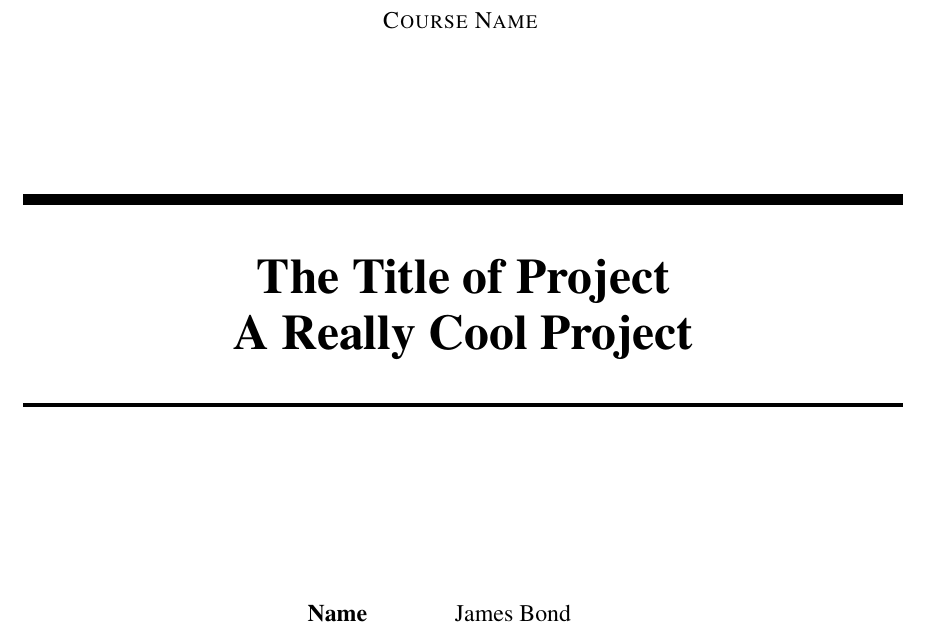
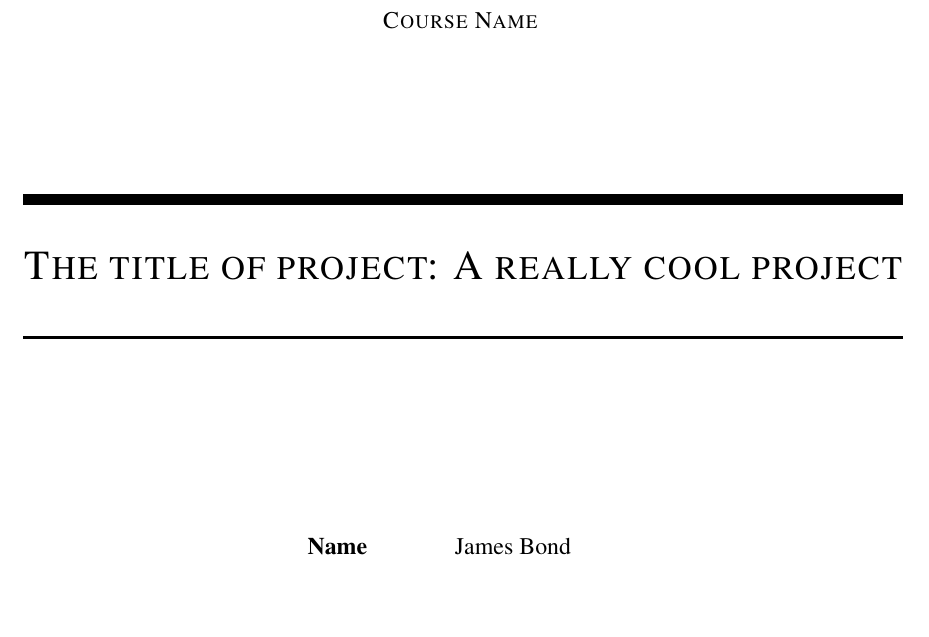
Before and after one commit to CharlieLeee/BIT-Report-LaTeX, a LaTeX book (English template/main.tex): part of page 1 of 10, cut so that both start at the same text, the shorter picture padded with empty space. Compiled offline with pdfLaTeX.

Commit message:
edit title page

```diff
--- a/English template/main.tex
+++ b/English template/main.tex
@@ -28,7 +28,7 @@
 \usepackage{indentfirst}
 
 % Set page margins
-\usepackage[top=60pt,bottom=60pt,left=78pt,right=78pt]{geometry}
+\usepackage[top=80pt,bottom=60pt,left=78pt,right=78pt]{geometry}
 \usepackage{subcaption}
 % Package used for placeholder text
 \usepackage{lipsum}
@@ -94,7 +95,7 @@ version={4.0},
 
 % Separates the first part of the report/thesis in Roman numerals
 \frontmatter
-
+\patchcmd{\chapter}{\thispagestyle{plain}}{\thispagestyle{fancy}}{}{}{}
 % Uncomment to stop the new chapter start at a new page
 %\usepackage{etoolbox}
 %\makeatletter
@@ -120,9 +121,9 @@ version={4.0},
 		}
 		\vspace{2.5cm}
 
-		\rule{\linewidth}{2mm} \\[0.5cm]
-		{ \Huge \bfseries The Title of Project\\[0.2em]
-			A Really Cool Project}\\[0.5cm]
+		\rule{\linewidth}{2mm} \\[0.8cm]
+		{ \LARGE \sc The title of project:
+			A really cool project}\\[0.55cm]
 		\rule{\linewidth}{0.6mm} \\[3.4cm]
 
 		\hspace{2cm}
```
Also changed, not shown: English template/例子.pdf, figure/_页面_01.png (deleted), figure/_页面_02.png (deleted), figure/_页面_03.png (deleted), figure/_页面_04.png (deleted), figure/_页面_05.png (deleted), figure/_页面_06.png (deleted), figure/_页面_07.png (deleted), figure/_页面_08.png (deleted), figure/_页面_09.png (deleted), figure/_页面_10.png (deleted), English template/main.tex (7 more changed lines).
